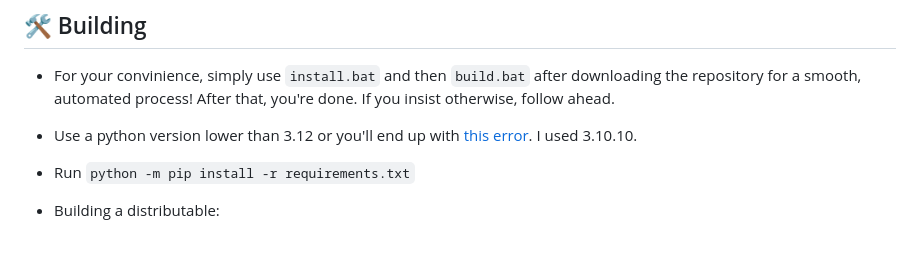
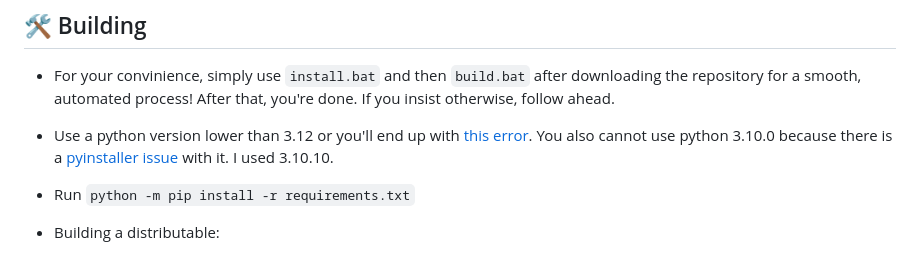
Before and after one commit to SuppliedOrange/VALORANT-Instalocker, a Markdown page: README.md, the part around the change. GitHub-like rendering.

```diff
--- a/README.md
+++ b/README.md
@@ -63,7 +63,7 @@ Not likely. Unless you go around telling everyone you have an instalocker. Don't
 
 - For your convinience, simply use `install.bat` and then `build.bat` after downloading the repository for a smooth, automated process! After that, you're done. If you insist otherwise, follow ahead.
 
-- Use a python version lower than 3.12 or you'll end up with [this error](https://stackoverflow.com/questions/77232001/python-eel-module-unable-to-use-import-bottle-ext-websocket-as-wbs-modulenotfoun). I used 3.10.10.
+- Use a python version lower than 3.12 or you'll end up with [this error](https://stackoverflow.com/questions/77232001/python-eel-module-unable-to-use-import-bottle-ext-websocket-as-wbs-modulenotfoun). You also cannot use python 3.10.0 because there is a [pyinstaller issue](https://github.com/pyinstaller/pyinstaller/issues/6301) with it. I used 3.10.10.
 
 - Run `python -m pip install -r requirements.txt`
 
```
